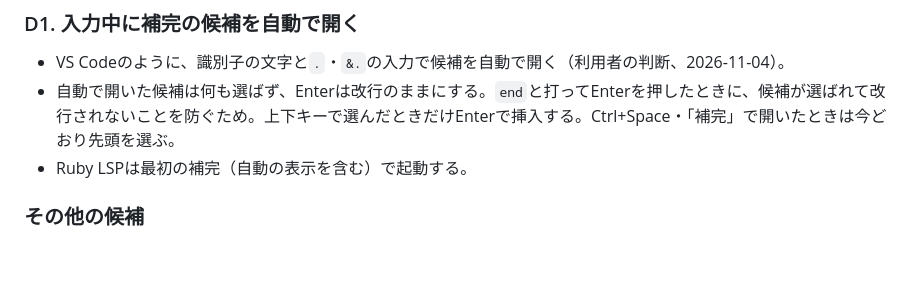
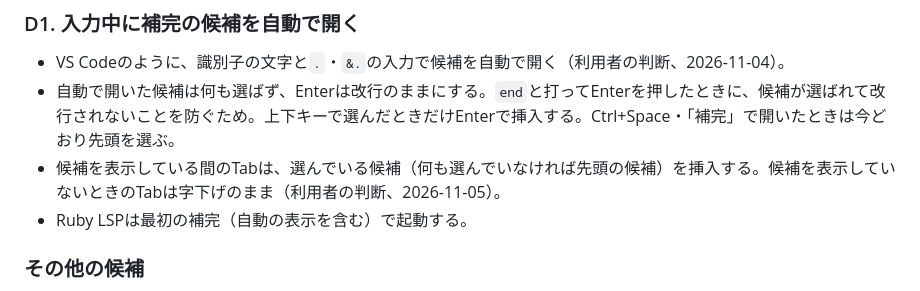
Before and after one commit to yu-suke0919/atcoder-ruby-ide, a Markdown page: docs/roadmap.md, the part around the change. Drawn GitHub-style; blank space fills up the shorter version.

```diff
--- a/docs/roadmap.md
+++ b/docs/roadmap.md
@@ -132,6 +132,7 @@ WSL2はWindows 10（x64は1903・ビルド18362.1049以降）でも、Homeでも
 
 - VS Codeのように、識別子の文字と`.`・`&.`の入力で候補を自動で開く（利用者の判断、2026-11-04）。
 - 自動で開いた候補は何も選ばず、Enterは改行のままにする。`end`と打ってEnterを押したときに、候補が選ばれて改行されないことを防ぐため。上下キーで選んだときだけEnterで挿入する。Ctrl+Space・「補完」で開いたときは今どおり先頭を選ぶ。
+- 候補を表示している間のTabは、選んでいる候補（何も選んでいなければ先頭の候補）を挿入する。候補を表示していないときのTabは字下げのまま（利用者の判断、2026-11-05）。
 - Ruby LSPは最初の補完（自動の表示を含む）で起動する。
 
 ### その他の候補
```
Also changed, not shown: README.md (+1 -1 lines), docs/code-editor.md (+2 -2 lines).
